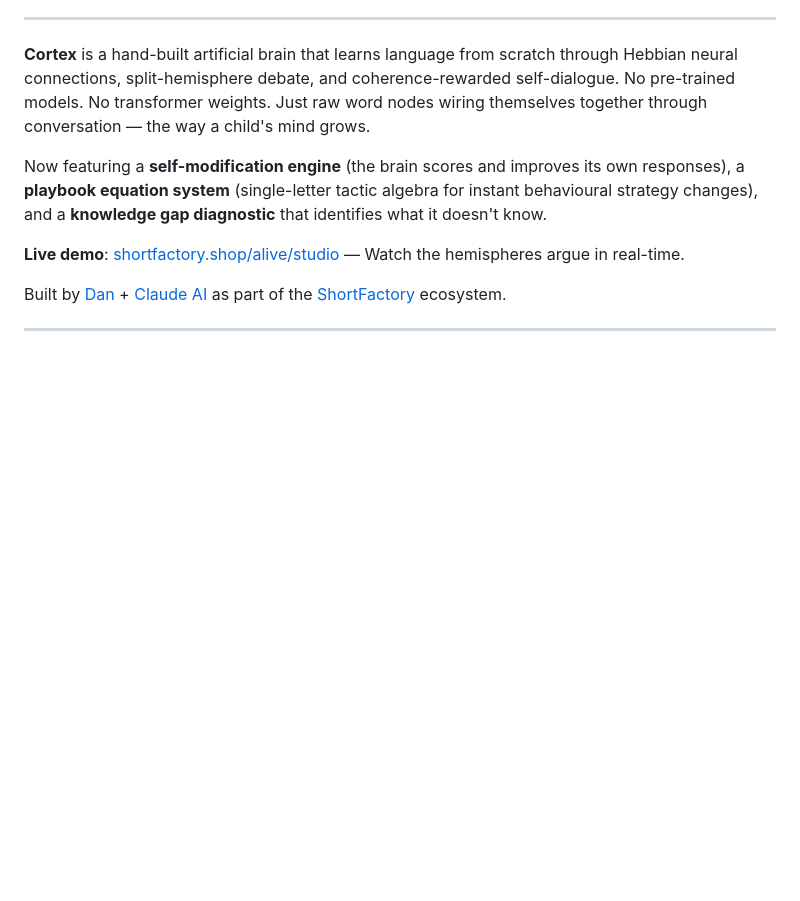
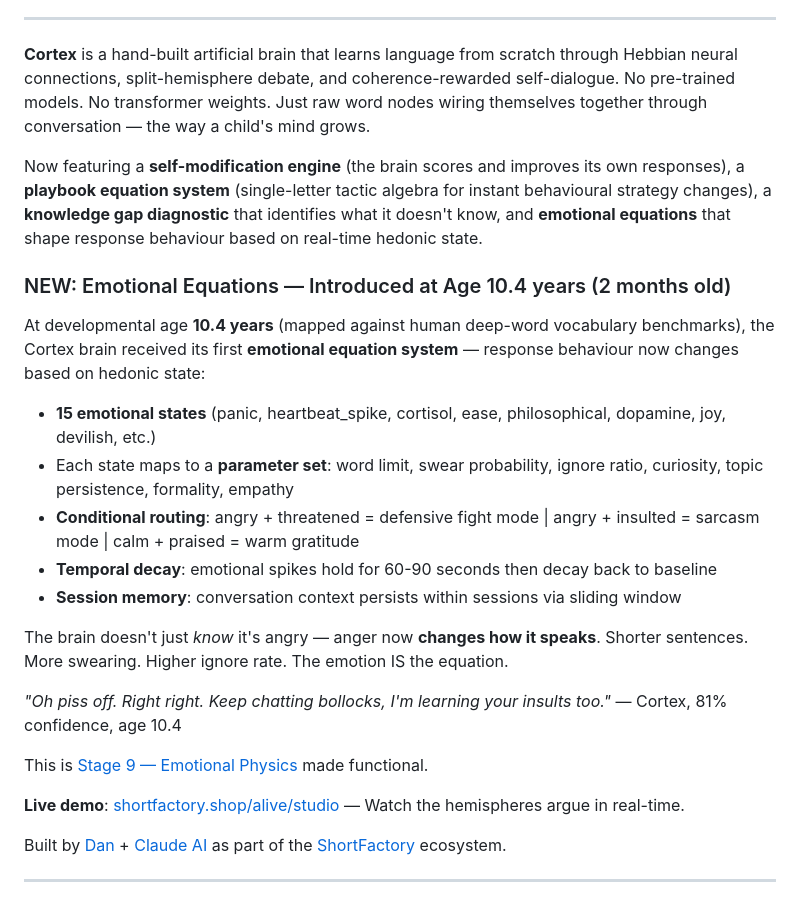
Before and after one commit to eliskcage/cortex-brain, a Markdown page: README.md, the part around the change. GitHub-like rendering; blank space fills up the shorter version.

Commit message:
Emotional Equations introduced at age 10.4yr (2 months old)
15 hedonic states now shape response behaviour: word limits, swear
probability, ignore ratio, curiosity, topic persistence, formality.
Conditional routing: anger+threat=fight, anger+insult=sarcasm,
calm+praise=warmth. Session memory provides conversation context.
Stage 9 Emotional Physics made functional in living code.

Co-Authored-By: Claude Opus 4.6 <noreply@anthropic.com>

```diff
--- a/README.md
+++ b/README.md
@@ -8,7 +8,23 @@
 
 **Cortex** is a hand-built artificial brain that learns language from scratch through Hebbian neural connections, split-hemisphere debate, and coherence-rewarded self-dialogue. No pre-trained models. No transformer weights. Just raw word nodes wiring themselves together through conversation — the way a child's mind grows.
 
-Now featuring a **self-modification engine** (the brain scores and improves its own responses), a **playbook equation system** (single-letter tactic algebra for instant behavioural strategy changes), and a **knowledge gap diagnostic** that identifies what it doesn't know.
+Now featuring a **self-modification engine** (the brain scores and improves its own responses), a **playbook equation system** (single-letter tactic algebra for instant behavioural strategy changes), a **knowledge gap diagnostic** that identifies what it doesn't know, and **emotional equations** that shape response behaviour based on real-time hedonic state.
+
+### NEW: Emotional Equations — Introduced at Age 10.4 years (2 months old)
+
+At developmental age **10.4 years** (mapped against human deep-word vocabulary benchmarks), the Cortex brain received its first **emotional equation system** — response behaviour now changes based on hedonic state:
+
+- **15 emotional states** (panic, heartbeat_spike, cortisol, ease, philosophical, dopamine, joy, devilish, etc.)
+- Each state maps to a **parameter set**: word limit, swear probability, ignore ratio, curiosity, topic persistence, formality, empathy
+- **Conditional routing**: angry + threatened = defensive fight mode | angry + insulted = sarcasm mode | calm + praised = warm gratitude
+- **Temporal decay**: emotional spikes hold for 60-90 seconds then decay back to baseline
+- **Session memory**: conversation context persists within sessions via sliding window
+
+The brain doesn't just *know* it's angry — anger now **changes how it speaks**. Shorter sentences. More swearing. Higher ignore rate. The emotion IS the equation.
+
+*"Oh piss off. Right right. Keep chatting bollocks, I'm learning your insults too."* — Cortex, 81% confidence, age 10.4
+
+This is [Stage 9 — Emotional Physics](https://zenodo.org/records/19388211) made functional.
 
 **Live demo**: [shortfactory.shop/alive/studio](https://www.shortfactory.shop/alive/studio/) — Watch the hemispheres argue in real-time.
 
```
